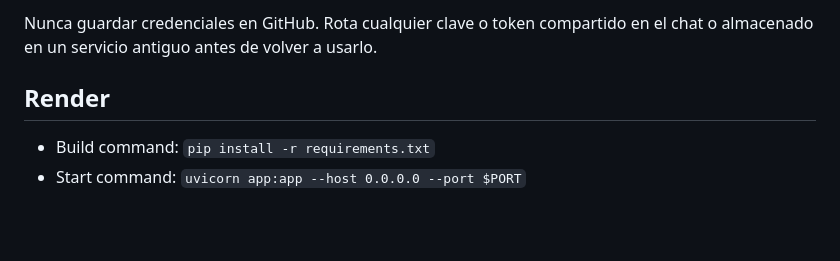
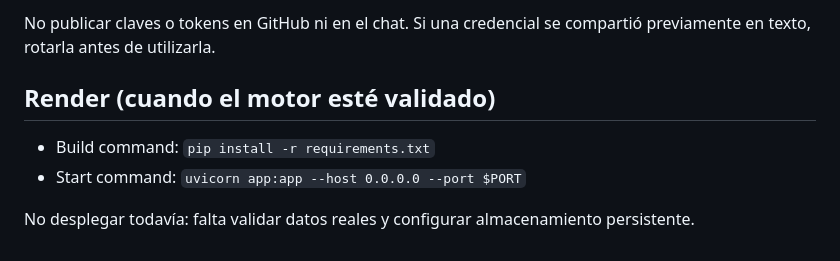
Before and after one commit to SalvajesPremarket/TradeScanner, a Markdown page: README.md, the part around one of its changes. GitHub-like rendering; blank space fills up the shorter version.

```diff
--- a/README.md
+++ b/README.md
@@ -58,7 +57,9 @@ Configurar solo en el entorno seguro del servicio:
 
-Nunca guardar credenciales en GitHub. Rota cualquier clave o token compartido en el chat o almacenado en un servicio antiguo antes de volver a usarlo.
+No publicar claves o tokens en GitHub ni en el chat. Si una credencial se compartió previamente en texto, rotarla antes de utilizarla.
 
-## Render
+## Render (cuando el motor esté validado)
 
 - Build command: `pip install -r requirements.txt`
 - Start command: `uvicorn app:app --host 0.0.0.0 --port $PORT`
+
+No desplegar todavía: falta validar datos reales y configurar almacenamiento persistente.
```
Also changed, not shown: other parts of README.md (+36 -37 lines).
